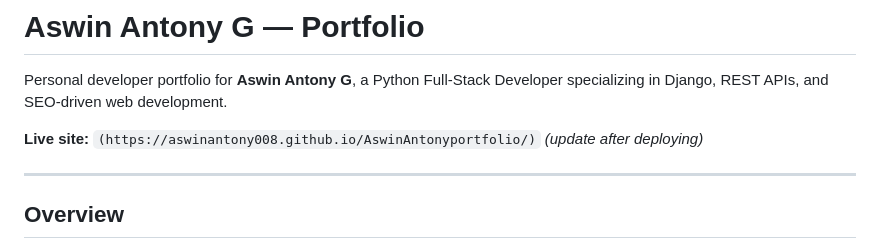
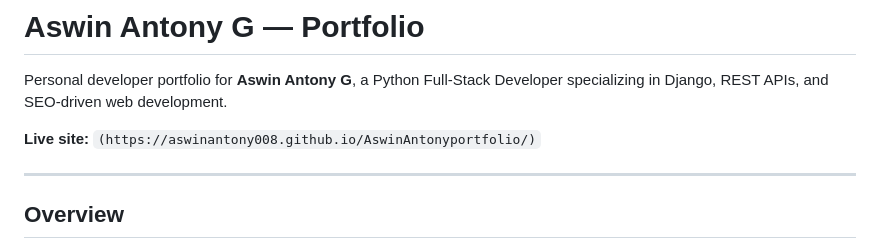
Before and after one commit to AswinAntony008/AswinAntonyportfolio, a Markdown page: README.md, the part around the change. GitHub-like rendering.

```diff
--- a/README.md
+++ b/README.md
@@ -2,7 +2,7 @@
 
 Personal developer portfolio for **Aswin Antony G**, a Python Full-Stack Developer specializing in Django, REST APIs, and SEO-driven web development.
 
-**Live site:** `(https://aswinantony008.github.io/AswinAntonyportfolio/)` *(update after deploying)*
+**Live site:** `(https://aswinantony008.github.io/AswinAntonyportfolio/)`
 
 ---
 
```
